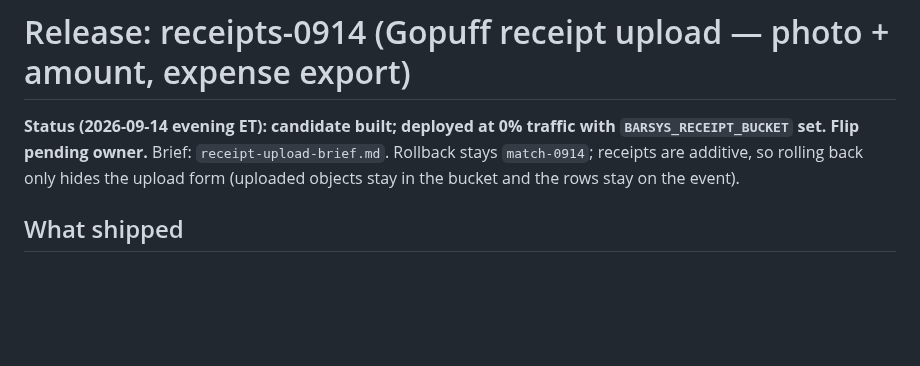
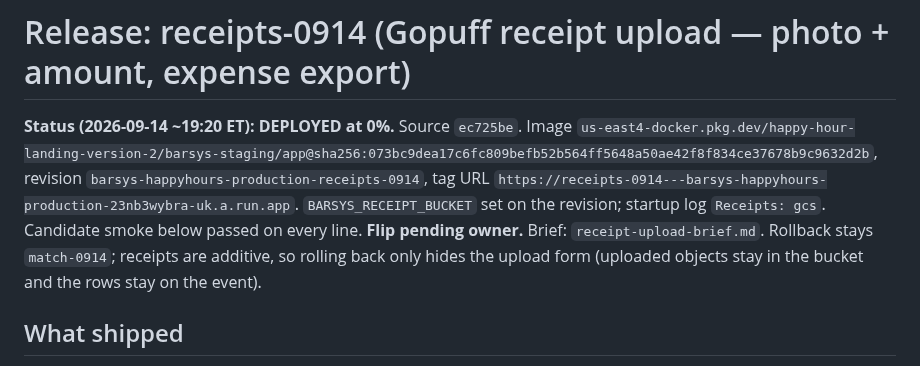
Before and after one commit to fareed-bit/barsys-happy-hour-landing-page, a Markdown page: deploy/runbooks/receipts-0914.md, the part around the change. GitHub-like rendering; blank space fills up the shorter version.

Commit message:
Record receipts-0914 candidate (image sha256:073bc9de…, 0% traffic, smoke passed)
Co-Authored-By: Claude Fable 5.1 <noreply@anthropic.com>

```diff
--- a/deploy/runbooks/receipts-0914.md
+++ b/deploy/runbooks/receipts-0914.md
@@ -1,6 +1,6 @@
 # Release: receipts-0914 (Gopuff receipt upload — photo + amount, expense export)
 
-**Status (2026-09-14 evening ET): candidate built; deployed at 0% traffic with `BARSYS_RECEIPT_BUCKET` set. Flip pending owner.** Brief: `receipt-upload-brief.md`. Rollback stays `match-0914`; receipts are additive, so rolling back only hides the upload form (uploaded objects stay in the bucket and the rows stay on the event).
+**Status (2026-09-14 ~19:20 ET): DEPLOYED at 0%.** Source `ec725be`. Image `us-east4-docker.pkg.dev/happy-hour-landing-version-2/barsys-staging/app@sha256:073bc9dea17c6fc809befb52b564ff5648a50ae42f8f834ce37678b9c9632d2b`, revision `barsys-happyhours-production-receipts-0914`, tag URL `https://receipts-0914---barsys-happyhours-production-23nb3wybra-uk.a.run.app`. `BARSYS_RECEIPT_BUCKET` set on the revision; startup log `Receipts: gcs`. Candidate smoke below passed on every line. **Flip pending owner.** Brief: `receipt-upload-brief.md`. Rollback stays `match-0914`; receipts are additive, so rolling back only hides the upload form (uploaded objects stay in the bucket and the rows stay on the event).
 
 ## What shipped
 - **Storage** `backend/receipt-files.mjs`: private bucket `gs://happy-hour-landing-version-2-receipts` (us-east4, uniform access, public-access prevention, versioning on; 7-day soft delete default). Runtime SA `barsys-production-runtime` has `roles/storage.objectAdmin` on this bucket only. Objects are written with the GCS JSON API through the service account token (`ifGenerationMatch=0`, never overwritten). Object path `events/<eventId>/receipts/<uuid>.<jpg|png|pdf>`. Local/test mode writes under `../barsys-data/receipts/` (or `BARSYS_RECEIPT_DIR`). Production without the env var answers uploads with 503 and never writes to instance disk.
```
Also changed, not shown: PROJECT-STATE.md (+1 -1 lines).
